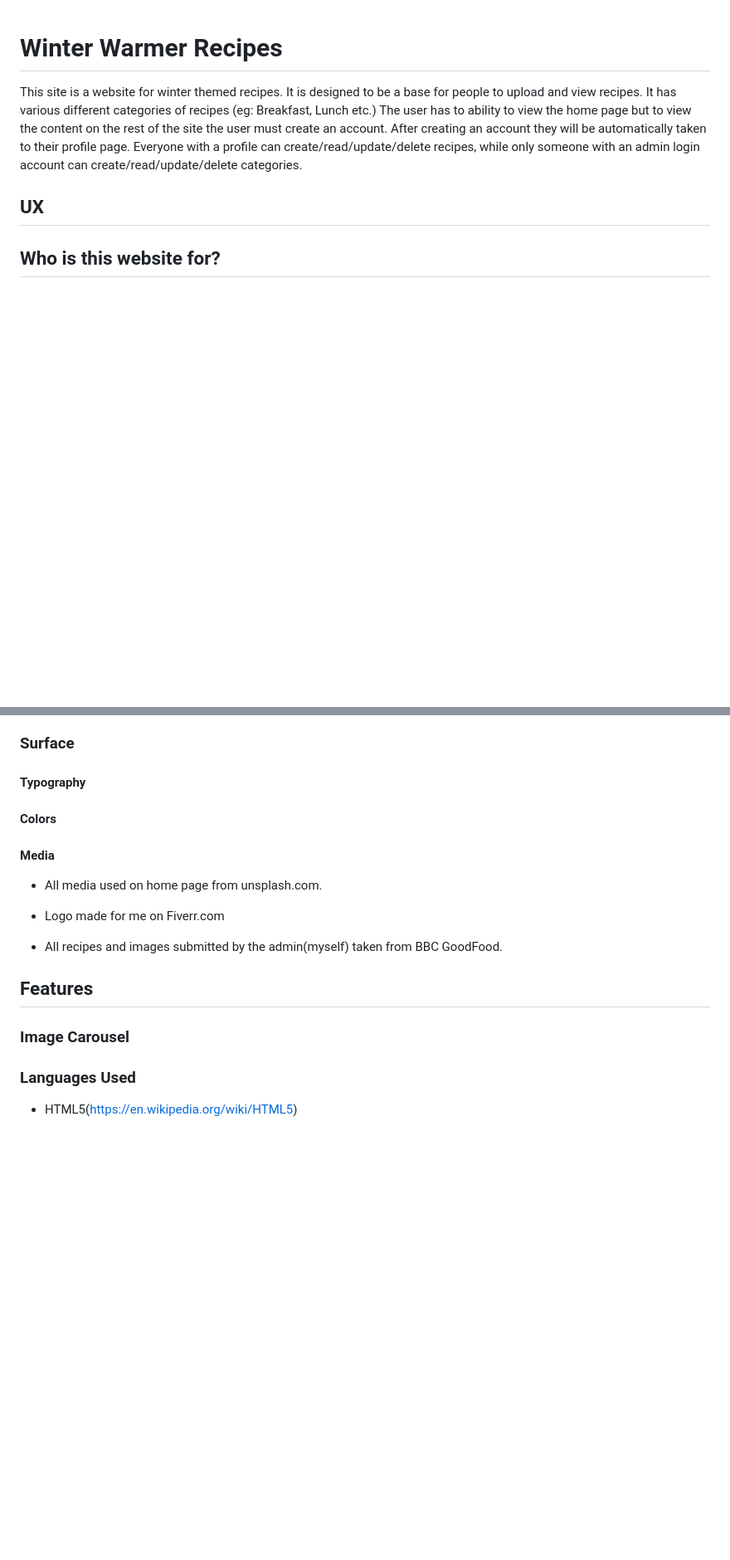
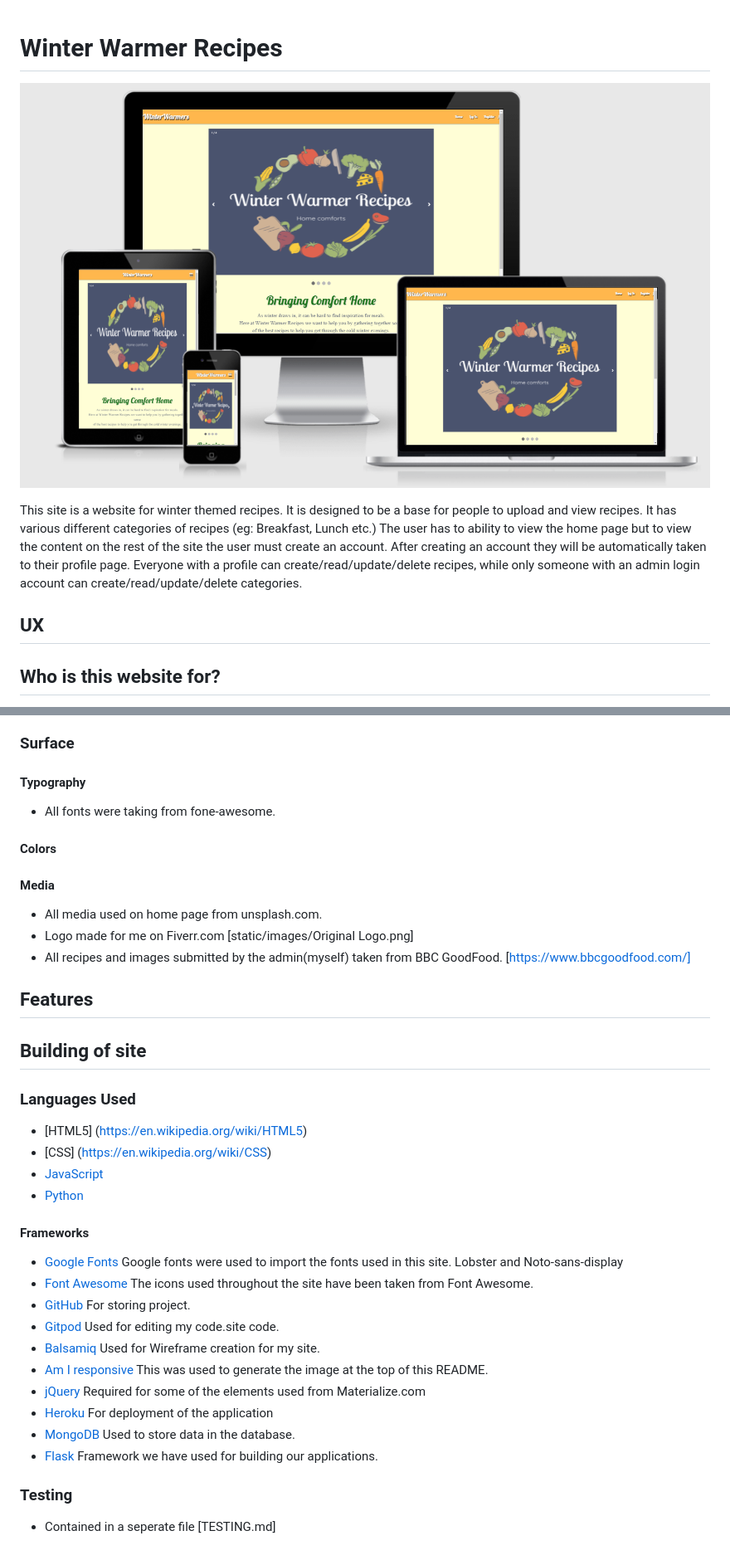
Before and after one commit to irenenev24/Winter_Warmer_Recipe_Collection, a Markdown page: README.md, 2 parts joined by grey strips. Shown: that part at 83% size. GitHub-like rendering; pictures changed too: static/images/responsive-image-readme.png (added); blank space fills up the shorter version.

```diff
--- a/README.md
+++ b/README.md
@@ -1,4 +1,6 @@
 # Winter Warmer Recipes
+
+![Image showing the website displayed on different screen sizes](/static/images/responsive-image-readme.png)
 
 This site is a website for winter themed recipes.
 It is designed to be a base for people to upload and view recipes.
@@ -154,18 +156,50 @@ All submit/login/delete buttons will trigger flash messages.
 
 ### Surface
 #### Typography
+* All fonts were taking from fone-awesome.
 #### Colors
 #### Media
 * All media used on home page from unsplash.com.
 * Logo made for me on Fiverr.com
-
+[static/images/Original Logo.png]
 * All recipes and images submitted by the admin(myself) taken from BBC GoodFood.
-
+[https://www.bbcgoodfood.com/]
 
 
 ## Features
 
-### Image Carousel
+
+## Building of site
 
 ### Languages Used
-- HTML5(https://en.wikipedia.org/wiki/HTML5)
+- [HTML5] (https://en.wikipedia.org/wiki/HTML5)
+- [CSS] (https://en.wikipedia.org/wiki/CSS)
+- [JavaScript](https://en.wikipedia.org/wiki/JavaScript)
+- [Python](https://en.wikipedia.org/wiki/Python_(programming_language))
+
+#### Frameworks
+- [Google Fonts](https://fonts.google.com/)
+    Google fonts were used to import the fonts used in this site.
+    Lobster and Noto-sans-display
+- [Font Awesome](https://fontawesome.com/)
+    The icons used throughout the site have been taken from Font Awesome.
+- [GitHub](https://github.com/)
+    For storing project.
+- [Gitpod](https://www.gitpod.io/)
+    Used for editing my code.site code.
+- [Balsamiq](https://balsamiq.com/)
+    Used for Wireframe creation for my site.
+- [Am I responsive](http://ami.responsivedesign.is/)
+    This was used to generate the image at the top of this README.
+- [jQuery](https://jquery.com/)
+    Required for some of the elements used from Materialize.com
+- [Heroku](https://dashboard.heroku.com/apps)
+    For deployment of the application
+- [MongoDB](https://www.mongodb.com/)
+    Used to store data in the database.
+- [Flask](https://flask.palletsprojects.com/en/2.0.x/)
+    Framework we have used for building our applications.
+
+### Testing
+
+- Contained in a seperate file [TESTING.md]
```
Also changed, not shown: TESTING.md (added).
